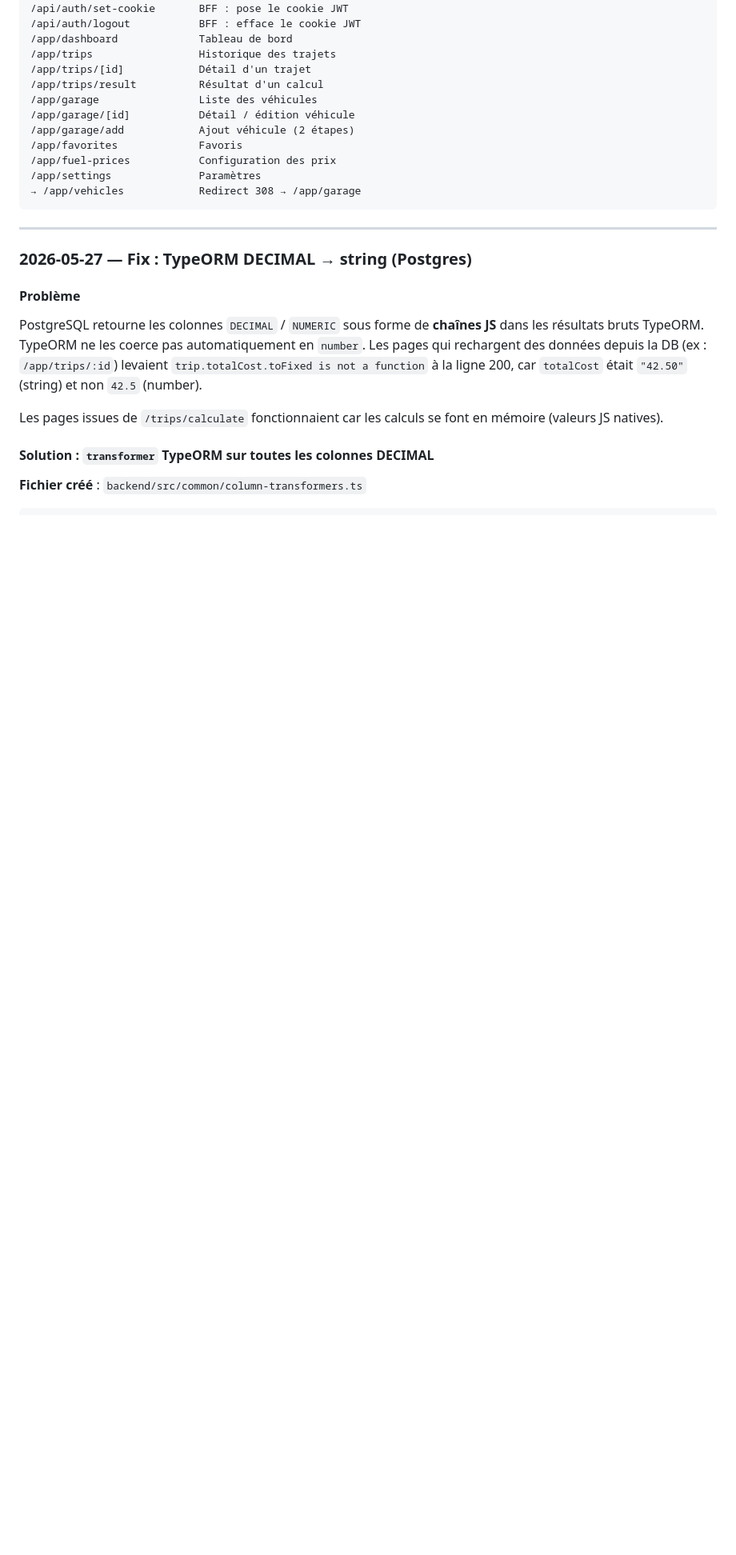
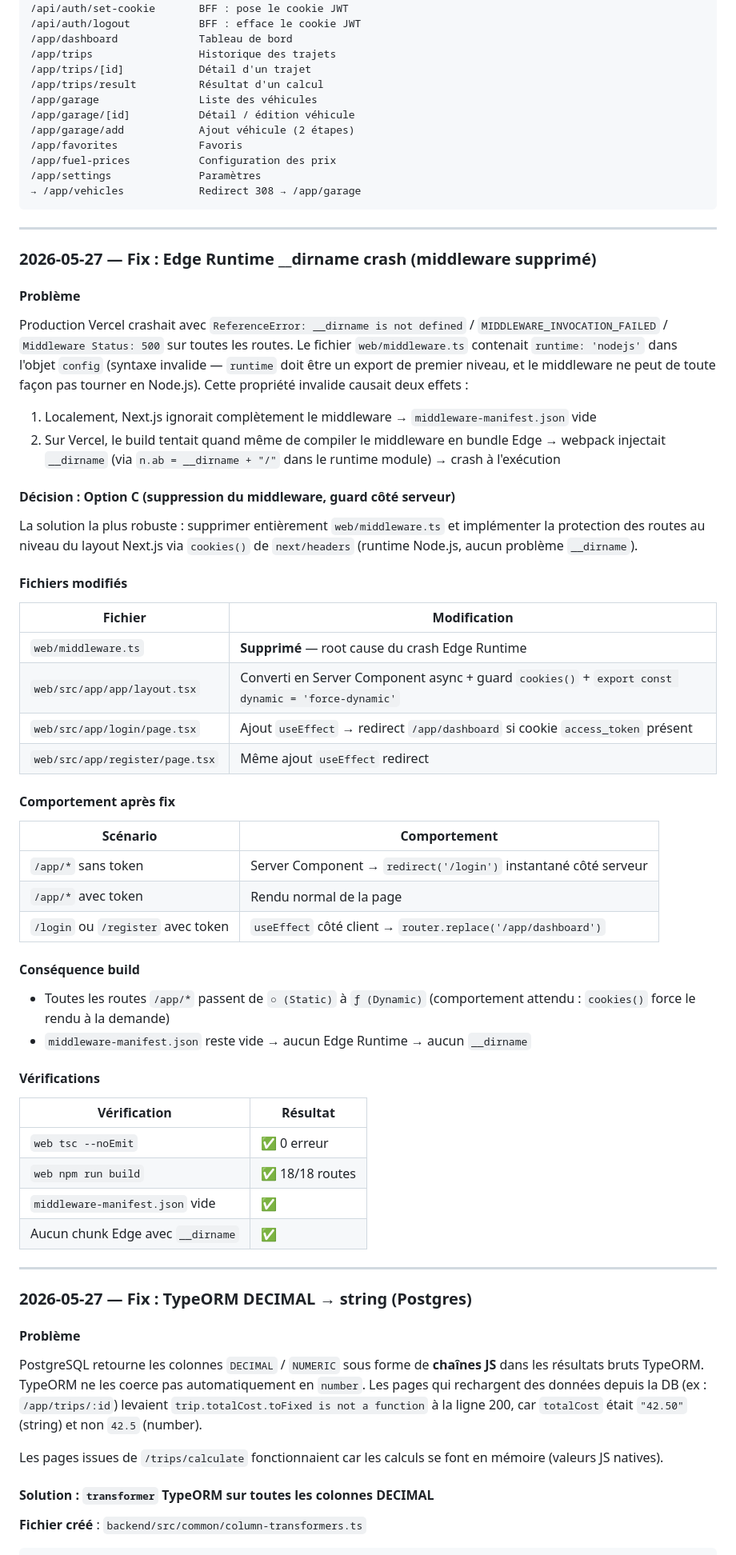
Before and after one commit to louisGit0/Tripwise, a Markdown page: CLAUDE.md, the part around the change. Shown at 80% size. GitHub-like rendering; blank space fills up the shorter version.

Commit message:
docs: log middleware Edge Runtime fix in CLAUDE.md

```diff
--- a/CLAUDE.md
+++ b/CLAUDE.md
@@ -975,6 +975,45 @@ NODE_ENV=production  # Vercel le pose automatiquement
 
 ---
 
+### 2026-05-27 — Fix : Edge Runtime __dirname crash (middleware supprimé)
+
+#### Problème
+Production Vercel crashait avec `ReferenceError: __dirname is not defined` / `MIDDLEWARE_INVOCATION_FAILED` / `Middleware Status: 500` sur toutes les routes. Le fichier `web/middleware.ts` contenait `runtime: 'nodejs'` dans l'objet `config` (syntaxe invalide — `runtime` doit être un export de premier niveau, et le middleware ne peut de toute façon pas tourner en Node.js). Cette propriété invalide causait deux effets :
+1. Localement, Next.js ignorait complètement le middleware → `middleware-manifest.json` vide
+2. Sur Vercel, le build tentait quand même de compiler le middleware en bundle Edge → webpack injectait `__dirname` (via `n.ab = __dirname + "/"` dans le runtime module) → crash à l'exécution
+
+#### Décision : Option C (suppression du middleware, guard côté serveur)
+La solution la plus robuste : supprimer entièrement `web/middleware.ts` et implémenter la protection des routes au niveau du layout Next.js via `cookies()` de `next/headers` (runtime Node.js, aucun problème `__dirname`).
+
+#### Fichiers modifiés
+| Fichier | Modification |
+|---------|-------------|
+| `web/middleware.ts` | **Supprimé** — root cause du crash Edge Runtime |
+| `web/src/app/app/layout.tsx` | Converti en Server Component async + guard `cookies()` + `export const dynamic = 'force-dynamic'` |
+| `web/src/app/login/page.tsx` | Ajout `useEffect` → redirect `/app/dashboard` si cookie `access_token` présent |
+| `web/src/app/register/page.tsx` | Même ajout `useEffect` redirect |
+
+#### Comportement après fix
+| Scénario | Comportement |
+|----------|-------------|
+| `/app/*` sans token | Server Component → `redirect('/login')` instantané côté serveur |
+| `/app/*` avec token | Rendu normal de la page |
+| `/login` ou `/register` avec token | `useEffect` côté client → `router.replace('/app/dashboard')` |
+
+#### Conséquence build
+- Toutes les routes `/app/*` passent de `○ (Static)` à `ƒ (Dynamic)` (comportement attendu : `cookies()` force le rendu à la demande)
+- `middleware-manifest.json` reste vide → aucun Edge Runtime → aucun `__dirname`
+
+#### Vérifications
+| Vérification | Résultat |
+|-------------|----------|
+| `web tsc --noEmit` | ✅ 0 erreur |
+| `web npm run build` | ✅ 18/18 routes |
+| `middleware-manifest.json` vide | ✅ |
+| Aucun chunk Edge avec `__dirname` | ✅ |
+
+---
+
 ### 2026-05-27 — Fix : TypeORM DECIMAL → string (Postgres)
 
 #### Problème
```
